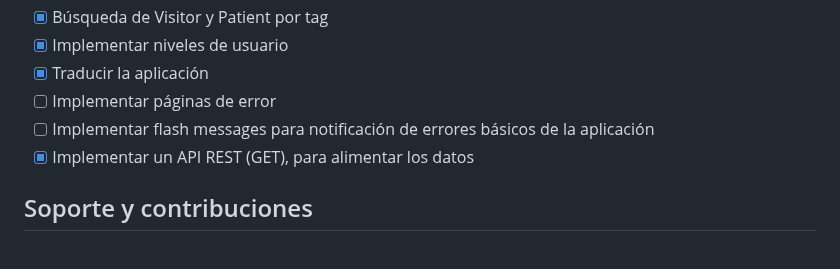
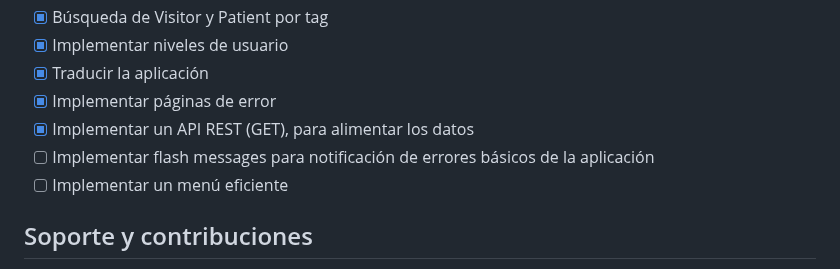
Before and after one commit to genomorro/registro-io, a Markdown page: README.md, the part around the change. GitHub-like rendering.

Commit message:
Update Roadmap

```diff
--- a/README.md
+++ b/README.md
@@ -309,9 +309,10 @@ server {
 - [X] Búsqueda de Visitor y Patient por tag
 - [X] Implementar niveles de usuario
 - [X] Traducir la aplicación
-- [ ] Implementar páginas de error
+- [X] Implementar páginas de error
+- [X] Implementar un API REST (GET), para alimentar los datos
 - [ ] Implementar flash messages para notificación de errores básicos de la aplicación
-- [X] Implementar un API REST (GET), para alimentar los datos
+- [ ] Implementar un menú eficiente
 
 ## Soporte y contribuciones
 Si planeas contribuir a este proyecto, por favor usa el repositorio [registro-io](https://gitlab.com/genomorro/registro-io) para cualquier tipo de documentación, usa [registro-io-code](https://gitlab.com/genomorro/registro-io-code) para contribución de código fuente. Cualquier error o bug sobre el código, debe ser reportado en [registro-io-code](https://gitlab.com/genomorro/registro-io-code/-/issues).
```
